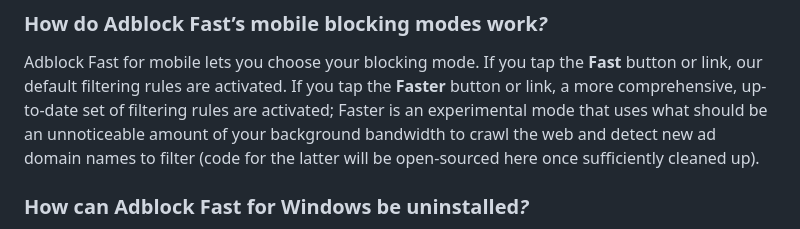
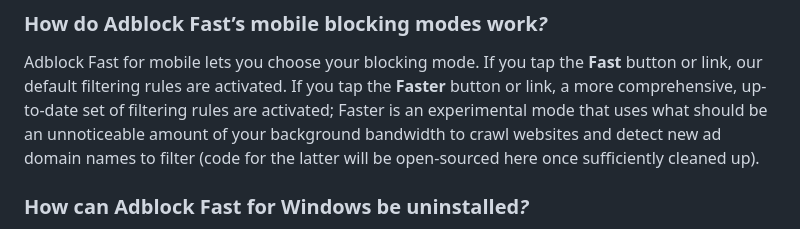
Before and after one commit to rocketshipapps/adblockfast, a Markdown page: README.md, the part around the change. Rendered like a GitHub page.

Commit message:
Tweaked answer.

```diff
--- a/README.md
+++ b/README.md
@@ -187,7 +187,7 @@ visited pages.
 Adblock Fast for mobile lets you choose your blocking mode. If you tap the **Fast** button or link,
 our default filtering rules are activated. If you tap the **Faster** button or link, a more
 comprehensive, up-to-date set of filtering rules are activated; Faster is an experimental mode that
-uses what should be an unnoticeable amount of your background bandwidth to crawl the web and detect
+uses what should be an unnoticeable amount of your background bandwidth to crawl websites and detect
 new ad domain names to filter (code for the latter will be open-sourced here once sufficiently
 cleaned up).
 
```
